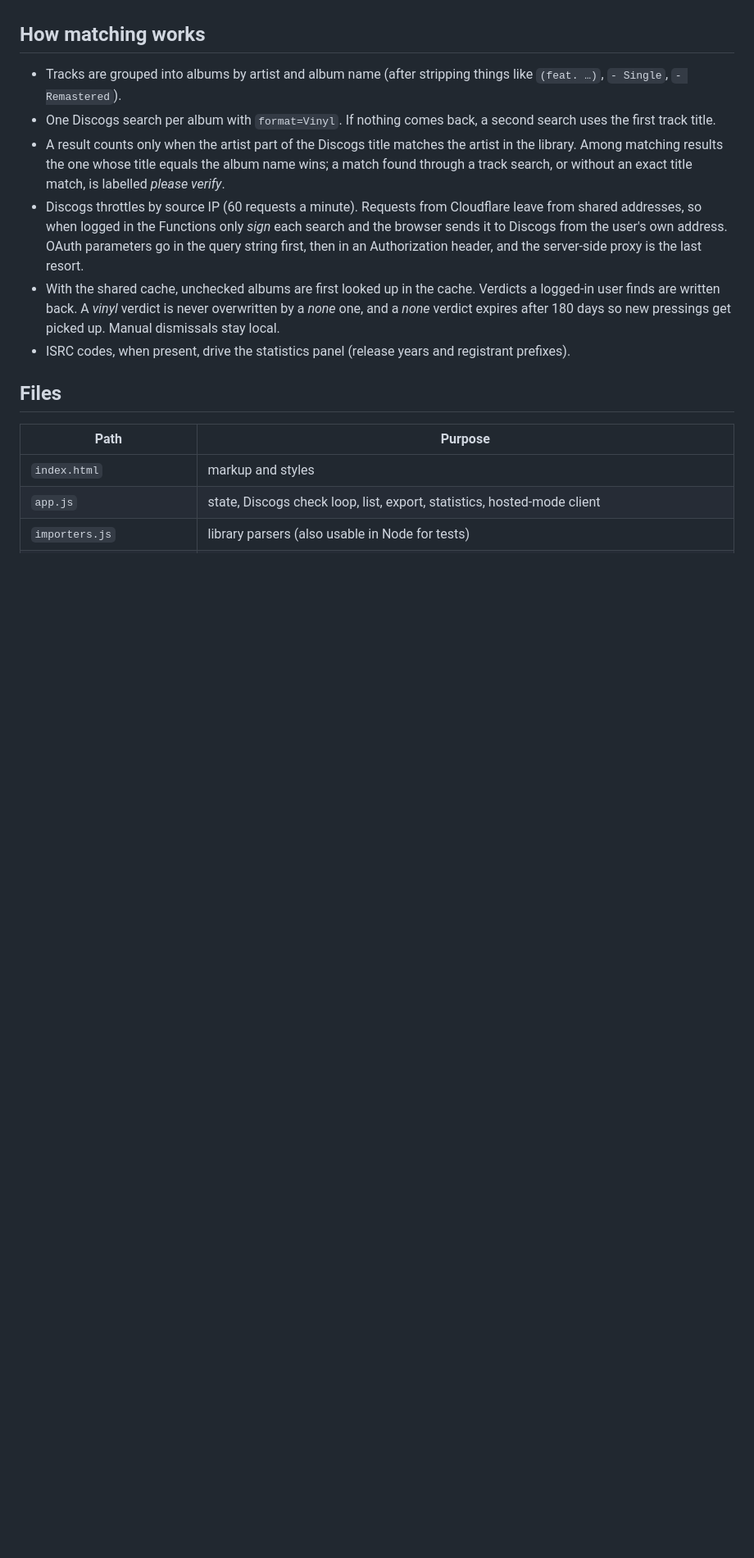
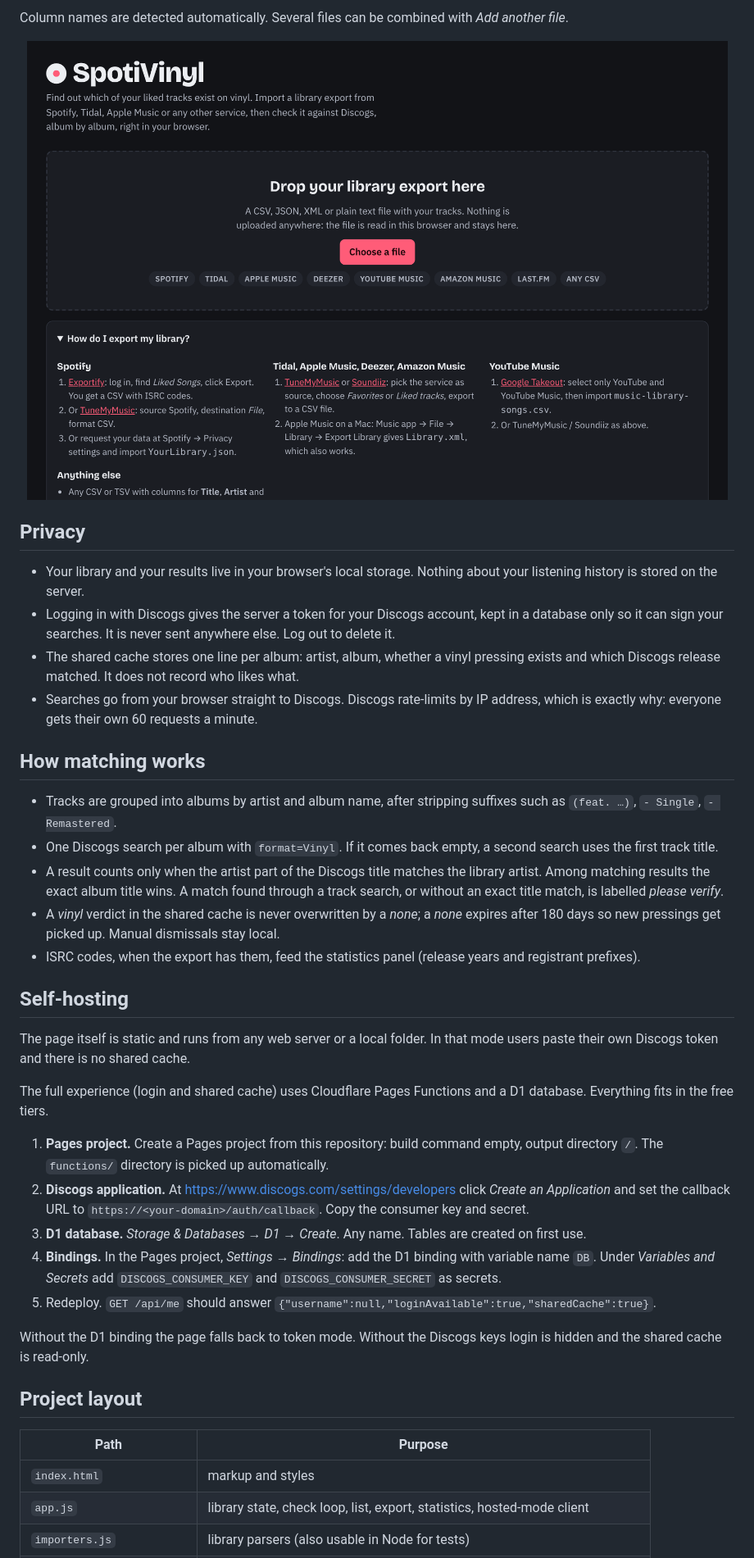
Before and after one commit to GarrettKK/Pressd, a Markdown page: README.md, the part around one of its changes. Shown at 82% size. Drawn GitHub-style; pictures changed too: docs/import.png (added); blank space fills up the shorter version.

```diff
--- a/README.md
+++ b/README.md
@@ -20,17 +39,40 @@ Discogs allows 60 searches a minute per account, so a library of ~3000 albums ta
+Column names are detected automatically. Several files can be combined with *Add another file*.
+
+<div align="center"><img src="docs/import.png" alt="The import screen with the drop zone and export instructions" width="860"></div>
+
+## Privacy
+
+- Your library and your results live in your browser's local storage. Nothing about your listening history is stored on the server.
+- Logging in with Discogs gives the server a token for your Discogs account, kept in a database only so it can sign your searches. It is never sent anywhere else. Log out to delete it.
+- The shared cache stores one line per album: artist, album, whether a vinyl pressing exists and which Discogs release matched. It does not record who likes what.
+- Searches go from your browser straight to Discogs. Discogs rate-limits by IP address, which is exactly why: everyone gets their own 60 requests a minute.
 
 ## How matching works
 
-- Tracks are grouped into albums by artist and album name (after stripping things like `(feat. …)`, `- Single`, `- Remastered`).
-- One Discogs search per album with `format=Vinyl`. If nothing comes back, a second search uses the first track title.
-- A result counts only when the artist part of the Discogs title matches the artist in the library. Among matching results the one whose title equals the album name wins; a match found through a track search, or without an exact title match, is labelled *please verify*.
-- Discogs throttles by source IP (60 requests a minute). Requests from Cloudflare leave from shared addresses, so when logged in the Functions only *sign* each search and the browser sends it to Discogs from the user's own address. OAuth parameters go in the query string first, then in an Authorization header, and the server-side proxy is the last resort.
-- With the shared cache, unchecked albums are first looked up in the cache. Verdicts a logged-in user finds are written back. A *vinyl* verdict is never overwritten by a *none* one, and a *none* verdict expires after 180 days so new pressings get picked up. Manual dismissals stay local.
-- ISRC codes, when present, drive the statistics panel (release years and registrant prefixes).
+- Tracks are grouped into albums by artist and album name, after stripping suffixes such as `(feat. …)`, `- Single`, `- Remastered`.
+- One Discogs search per album with `format=Vinyl`. If it comes back empty, a second search uses the first track title.
+- A result counts only when the artist part of the Discogs title matches the library artist. Among matching results the exact album title wins. A match found through a track search, or without an exact title match, is labelled *please verify*.
+- A *vinyl* verdict in the shared cache is never overwritten by a *none*; a *none* expires after 180 days so new pressings get picked up. Manual dismissals stay local.
+- ISRC codes, when the export has them, feed the statistics panel (release years and registrant prefixes).
 
-## Files
+## Self-hosting
+
+The page itself is static and runs from any web server or a local folder. In that mode users paste their own Discogs token and there is no shared cache.
+
+The full experience (login and shared cache) uses Cloudflare Pages Functions and a D1 database. Everything fits in the free tiers.
+
+1. **Pages project.** Create a Pages project from this repository: build command empty, output directory `/`. The `functions/` directory is picked up automatically.
+2. **Discogs application.** At <https://www.discogs.com/settings/developers> click *Create an Application* and set the callback URL to `https://<your-domain>/auth/callback`. Copy the consumer key and secret.
+3. **D1 database.** *Storage & Databases → D1 → Create*. Any name. Tables are created on first use.
+4. **Bindings.** In the Pages project, *Settings → Bindings*: add the D1 binding with variable name `DB`. Under *Variables and Secrets* add `DISCOGS_CONSUMER_KEY` and `DISCOGS_CONSUMER_SECRET` as secrets.
+5. Redeploy. `GET /api/me` should answer `{"username":null,"loginAvailable":true,"sharedCache":true}`.
+
+Without the D1 binding the page falls back to token mode. Without the Discogs keys login is hidden and the shared cache is read-only.
+
+## Project layout
 
 | Path | Purpose |
 |---|---|
 | `index.html` | markup and styles |
-| `app.js` | state, Discogs check loop, list, export, statistics, hosted-mode client |
+| `app.js` | library state, check loop, list, export, statistics, hosted-mode client |
 | `importers.js` | library parsers (also usable in Node for tests) |
```
Also changed, not shown: other parts of README.md (+50 -43 lines), docs/library.png (added), 1 other file.
